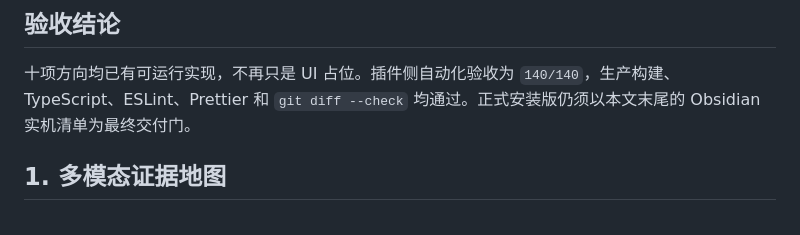
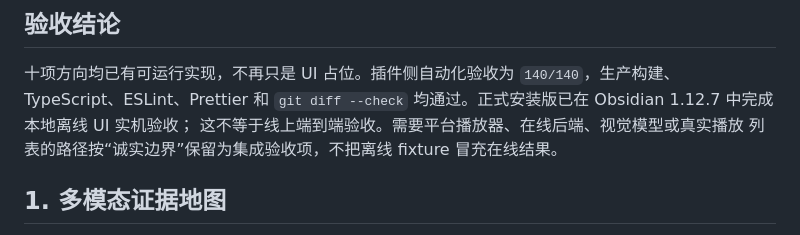
Before and after one commit to Rexxall/obsidian-video-summary, a Markdown page: docs/TEN_DIRECTIONS_ACCEPTANCE.md, the part around one of its changes. GitHub-like rendering.

```diff
--- a/docs/TEN_DIRECTIONS_ACCEPTANCE.md
+++ b/docs/TEN_DIRECTIONS_ACCEPTANCE.md
@@ -10,7 +10,9 @@
 
 十项方向均已有可运行实现，不再只是 UI 占位。插件侧自动化验收为
 `140/140`，生产构建、TypeScript、ESLint、Prettier 和 `git diff --check`
-均通过。正式安装版仍须以本文末尾的 Obsidian 实机清单为最终交付门。
+均通过。正式安装版已在 Obsidian 1.12.7 中完成本地离线 UI 实机验收；
+这不等于线上端到端验收。需要平台播放器、在线后端、视觉模型或真实播放
+列表的路径按“诚实边界”保留为集成验收项，不把离线 fixture 冒充在线结果。
 
 ## 1. 多模态证据地图
 
```
Also changed, not shown: other parts of docs/TEN_DIRECTIONS_ACCEPTANCE.md (+56 -11 lines).
